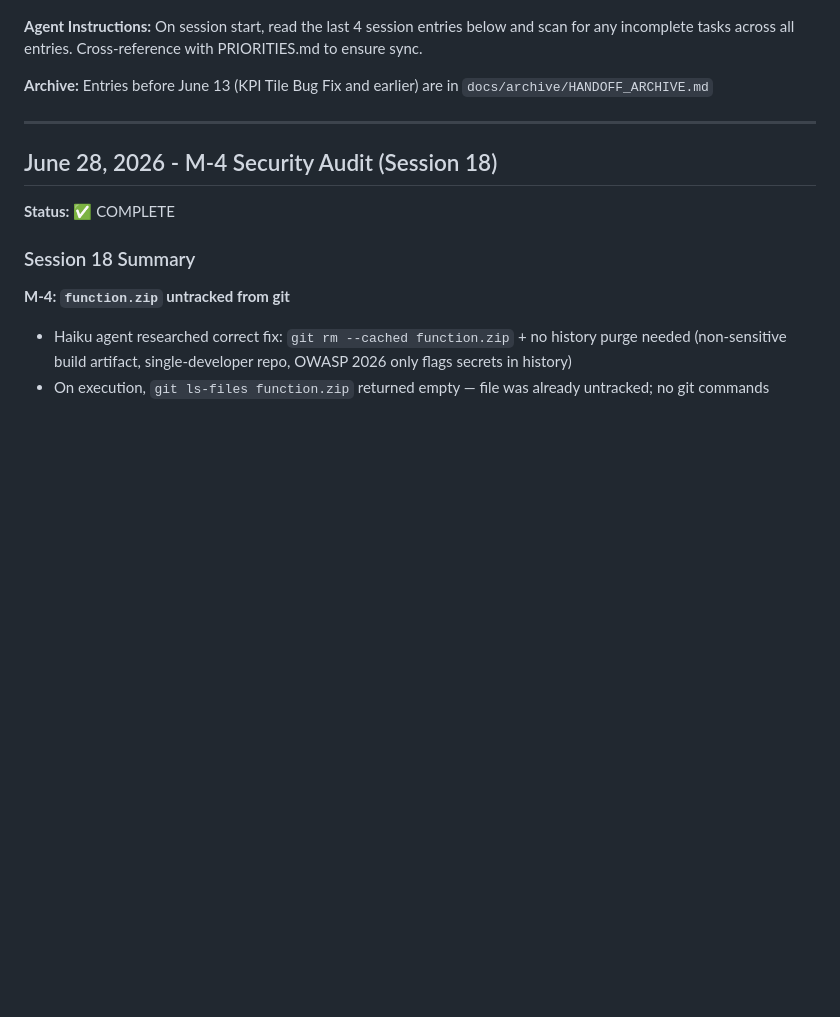
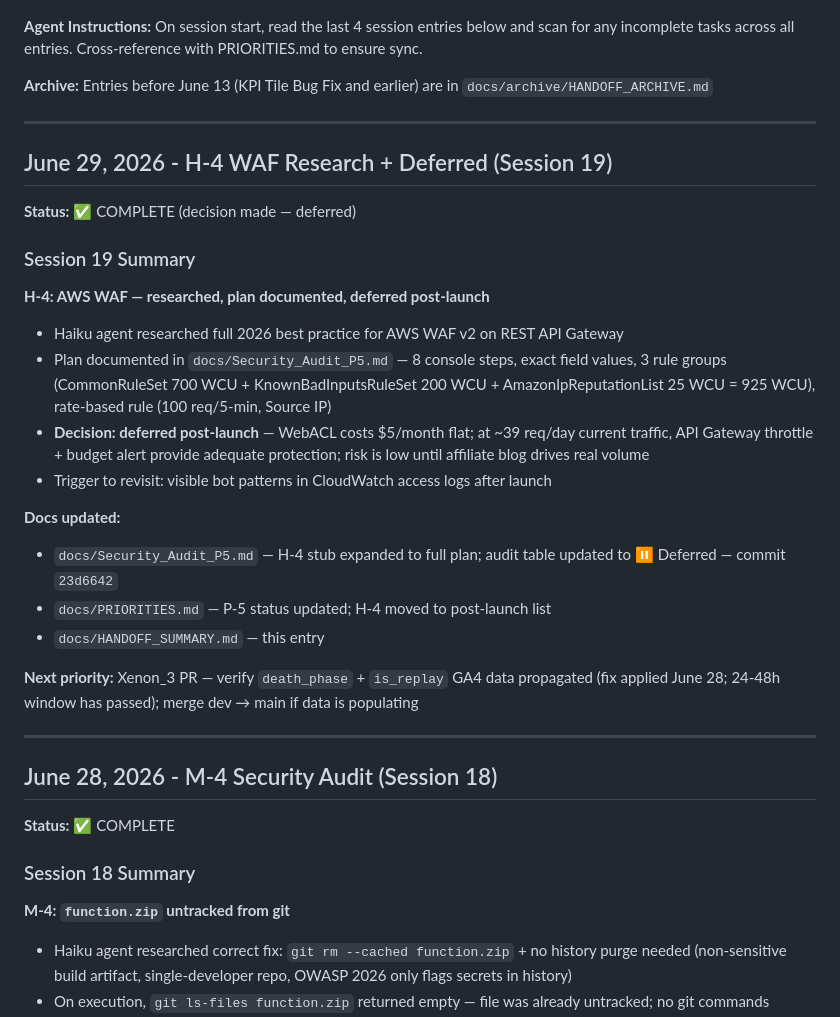
Before and after one commit to kstanigar/non-x_analytics, a Markdown page: docs/HANDOFF_SUMMARY.md, the part around one of its changes. Rendered like a GitHub page; blank space fills up the shorter version.

Commit message:
docs: H-4 WAF deferred post-launch — update audit table, priorities, handoff

```diff
--- a/docs/HANDOFF_SUMMARY.md
+++ b/docs/HANDOFF_SUMMARY.md
@@ -7,6 +7,27 @@
 **Agent Instructions:** On session start, read the last 4 session entries below and scan for any incomplete tasks across all entries. Cross-reference with PRIORITIES.md to ensure sync.
 
 **Archive:** Entries before June 13 (KPI Tile Bug Fix and earlier) are in `docs/archive/HANDOFF_ARCHIVE.md`
+
+---
+
+## June 29, 2026 - H-4 WAF Research + Deferred (Session 19)
+
+**Status:** ✅ COMPLETE (decision made — deferred)
+
+### Session 19 Summary
+
+**H-4: AWS WAF — researched, plan documented, deferred post-launch**
+- Haiku agent researched full 2026 best practice for AWS WAF v2 on REST API Gateway
+- Plan documented in `docs/Security_Audit_P5.md` — 8 console steps, exact field values, 3 rule groups (CommonRuleSet 700 WCU + KnownBadInputsRuleSet 200 WCU + AmazonIpReputationList 25 WCU = 925 WCU), rate-based rule (100 req/5-min, Source IP)
+- **Decision: deferred post-launch** — WebACL costs $5/month flat; at ~39 req/day current traffic, API Gateway throttle + budget alert provide adequate protection; risk is low until affiliate blog drives real volume
+- Trigger to revisit: visible bot patterns in CloudWatch access logs after launch
+
+**Docs updated:**
+- `docs/Security_Audit_P5.md` — H-4 stub expanded to full plan; audit table updated to ⏸️ Deferred — commit `23d6642`
+- `docs/PRIORITIES.md` — P-5 status updated; H-4 moved to post-launch list
+- `docs/HANDOFF_SUMMARY.md` — this entry
+
+**Next priority:** Xenon_3 PR — verify `death_phase` + `is_replay` GA4 data propagated (fix applied June 28; 24-48h window has passed); merge dev → main if data is populating
 
 ---
 
```
Also changed, not shown: other parts of docs/HANDOFF_SUMMARY.md (+1 -1 lines), docs/PRIORITIES.md (+5 -5 lines), docs/Security_Audit_P5.md (+1 -1 lines).
